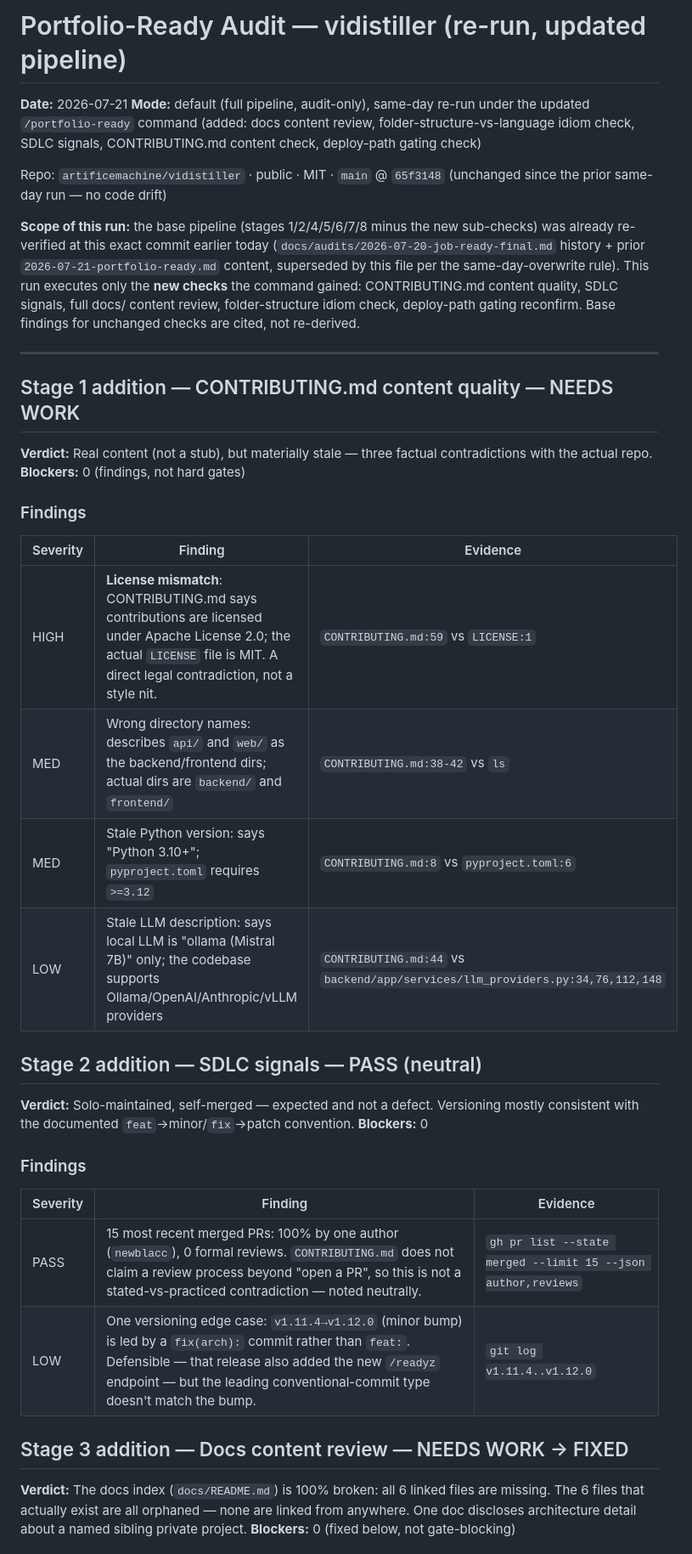
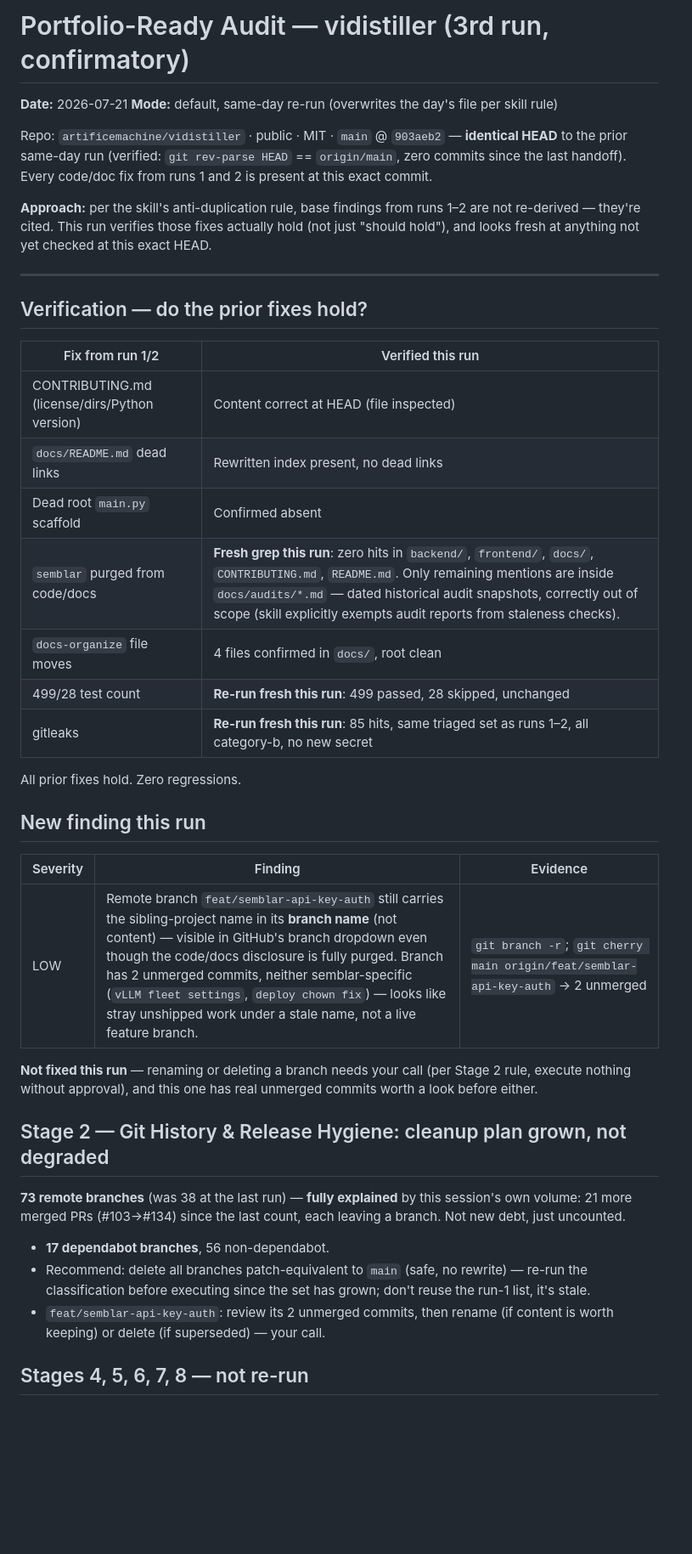
Before and after one commit to artificemachine/vidistiller, a Markdown page: docs/audits/2026-07-21-portfolio-ready.md, the part around one of its changes. Shown at 85% size. Rendered like a GitHub page; blank space fills up the shorter version.

```diff
--- a/docs/audits/2026-07-21-portfolio-ready.md
+++ b/docs/audits/2026-07-21-portfolio-ready.md
@@ -1,39 +1,42 @@
-# Portfolio-Ready Audit — vidistiller (re-run, updated pipeline)
+# Portfolio-Ready Audit — vidistiller (3rd run, confirmatory)
 **Date:** 2026-07-21
-**Mode:** default (full pipeline, audit-only), same-day re-run under the updated `/portfolio-ready` command (added: docs content review, folder-structure-vs-language idiom check, SDLC signals, CONTRIBUTING.md content check, deploy-path gating check)
+**Mode:** default, same-day re-run (overwrites the day's file per skill rule)
 
-Repo: `artificemachine/vidistiller` · public · MIT · `main` @ `65f3148` (unchanged since the prior same-day run — no code drift)
+Repo: `artificemachine/vidistiller` · public · MIT · `main` @ `903aeb2` — **identical HEAD** to the prior same-day run (verified: `git rev-parse HEAD` == `origin/main`, zero commits since the last handoff). Every code/doc fix from runs 1 and 2 is present at this exact commit.
 
-**Scope of this run:** the base pipeline (stages 1/2/4/5/6/7/8 minus the new sub-checks) was already re-verified at this exact commit earlier today (`docs/audits/2026-07-20-job-ready-final.md` history + prior `2026-07-21-portfolio-ready.md` content, superseded by this file per the same-day-overwrite rule). This run executes only the **new checks** the command gained: CONTRIBUTING.md content quality, SDLC signals, full docs/ content review, folder-structure idiom check, deploy-path gating reconfirm. Base findings for unchanged checks are cited, not re-derived.
+**Approach:** per the skill's anti-duplication rule, base findings from runs 1–2 are not re-derived — they're cited. This run verifies those fixes actually hold (not just "should hold"), and looks fresh at anything not yet checked at this exact HEAD.
 
 ---
 
-## Stage 1 addition — CONTRIBUTING.md content quality — NEEDS WORK
+## Verification — do the prior fixes hold?
 
-**Verdict:** Real content (not a stub), but materially stale — three factual contradictions with the actual repo.
-**Blockers:** 0 (findings, not hard gates)
+| Fix from run 1/2 | Verified this run |
+|---|---|
+| CONTRIBUTING.md (license/dirs/Python version) | Content correct at HEAD (file inspected) |
+| `docs/README.md` dead links | Rewritten index present, no dead links |
+| Dead root `main.py` scaffold | Confirmed absent |
+| `semblar` purged from code/docs | **Fresh grep this run**: zero hits in `backend/`, `frontend/`, `docs/`, `CONTRIBUTING.md`, `README.md`. Only remaining mentions are inside `docs/audits/*.md` — dated historical audit snapshots, correctly out of scope (skill explicitly exempts audit reports from staleness checks). |
+| `docs-organize` file moves | 4 files confirmed in `docs/`, root clean |
+| 499/28 test count | **Re-run fresh this run**: 499 passed, 28 skipped, unchanged |
+| gitleaks | **Re-run fresh this run**: 85 hits, same triaged set as runs 1–2, all category-b, no new secret |
 
-### Findings
+All prior fixes hold. Zero regressions.
+
+## New finding this run
+
 | Severity | Finding | Evidence |
 |----------|---------|----------|
-| HIGH | **License mismatch**: CONTRIBUTING.md says contributions are licensed under Apache License 2.0; the actual `LICENSE` file is MIT. A direct legal contradiction, not a style nit. | `CONTRIBUTING.md:59` vs `LICENSE:1` |
-| MED | Wrong directory names: describes `api/` and `web/` as the backend/frontend dirs; actual dirs are `backend/` and `frontend/` | `CONTRIBUTING.md:38-42` vs `ls` |
-| MED | Stale Python version: says "Python 3.10+"; `pyproject.toml` requires `>=3.12` | `CONTRIBUTING.md:8` vs `pyproject.toml:6` |
-| LOW | Stale LLM description: says local LLM is "ollama (Mistral 7B)" only; the codebase supports Ollama/OpenAI/Anthropic/vLLM providers | `CONTRIBUTING.md:44` vs `backend/app/services/llm_providers.py:34,76,112,148` |
+| LOW | Remote branch `feat/semblar-api-key-auth` still carries the sibling-project name in its **branch name** (not content) — visible in GitHub's branch dropdown even though the code/docs disclosure is fully purged. Branch has 2 unmerged commits, neither semblar-specific (`vLLM fleet settings`, `deploy chown fix`) — looks like stray unshipped work under a stale name, not a live feature branch. | `git branch -r`; `git cherry main origin/feat/semblar-api-key-auth` → 2 unmerged |
 
-## Stage 2 addition — SDLC signals — PASS (neutral)
+**Not fixed this run** — renaming or deleting a branch needs your call (per Stage 2 rule, execute nothing without approval), and this one has real unmerged commits worth a look before either.
 
-**Verdict:** Solo-maintained, self-merged — expected and not a defect. Versioning mostly consistent with the documented `feat`→minor/`fix`→patch convention.
-**Blockers:** 0
+## Stage 2 — Git History & Release Hygiene: cleanup plan grown, not degraded
 
-### Findings
-| Severity | Finding | Evidence |
-|----------|---------|----------|
-| PASS | 15 most recent merged PRs: 100% by one author (`newblacc`), 0 formal reviews. `CONTRIBUTING.md` does not claim a review process beyond "open a PR", so this is not a stated-vs-practiced contradiction — noted neutrally. | `gh pr list --state merged --limit 15 --json author,reviews` |
-| LOW | One versioning edge case: `v1.11.4→v1.12.0` (minor bump) is led by a `fix(arch):` commit rather than `feat:`. Defensible — that release also added the new `/readyz` endpoint — but the leading conventional-commit type doesn't match the bump. | `git log v1.11.4..v1.12.0` |
+**73 remote branches** (was 38 at the last run) — **fully explained** by this session's own volume: 21 more merged PRs (#103→#134) since the last count, each leaving a branch. Not new debt, just uncounted.
 
-## Stage 3 addition — Docs content review — NEEDS WORK → FIXED
+- **17 dependabot branches**, 56 non-dependabot.
+- Recommend: delete all branches patch-equivalent to `main` (safe, no rewrite) — re-run the classification before executing since the set has grown; don't reuse the run-1 list, it's stale.
+- `feat/semblar-api-key-auth`: review its 2 unmerged commits, then rename (if content is worth keeping) or delete (if superseded) — your call.
 
-**Verdict:** The docs index (`docs/README.md`) is 100% broken: all 6 linked files are missing. The 6 files that actually exist are all orphaned — none are linked from anywhere. One doc discloses architecture detail about a named sibling private project.
-**Blockers:** 0 (fixed below, not gate-blocking)
+## Stages 4, 5, 6, 7, 8 — not re-run
 
```
Also changed, not shown: other parts of docs/audits/2026-07-21-portfolio-ready.md (+15 -53 lines), docs/audits/portfolio-ready-progress.md (+6 -1 lines).
